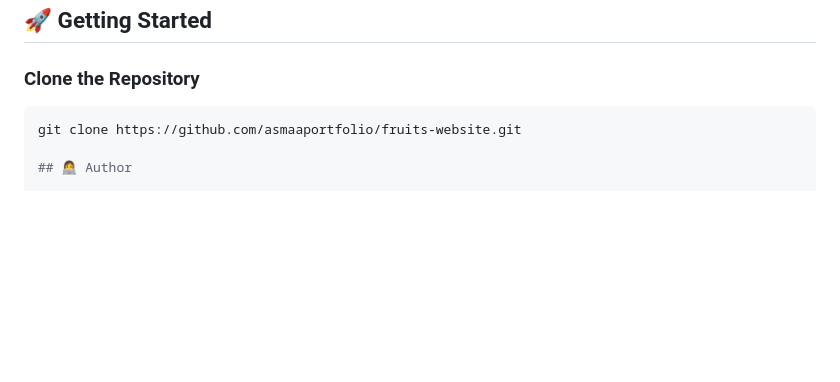
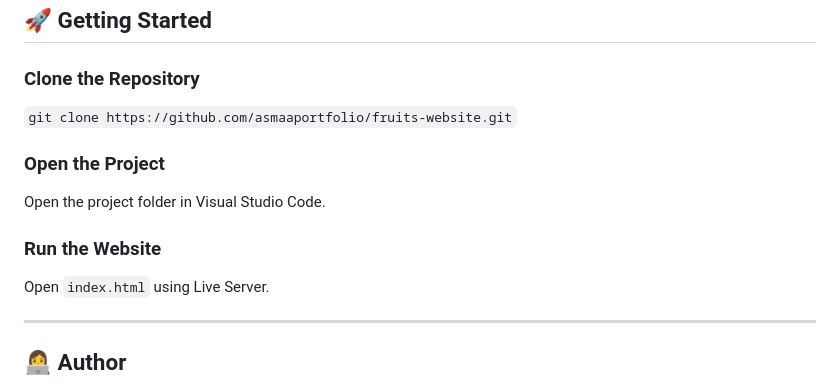
Before and after one commit to asmaaportfolio/fruits-website, a Markdown page: README.md, the part around the change. GitHub-like rendering; blank space fills up the shorter version.

````diff
--- a/README.md
+++ b/README.md
@@ -137,8 +137,17 @@ This project was created to strengthen practical frontend development skills thr
 
 ### Clone the Repository
 
-```bash
-git clone https://github.com/asmaaportfolio/fruits-website.git
+`git clone https://github.com/asmaaportfolio/fruits-website.git`
+
+### Open the Project
+
+Open the project folder in Visual Studio Code.
+
+### Run the Website
+
+Open `index.html` using Live Server.
+
+---
 
 ## 👩‍💻 Author
 
````
